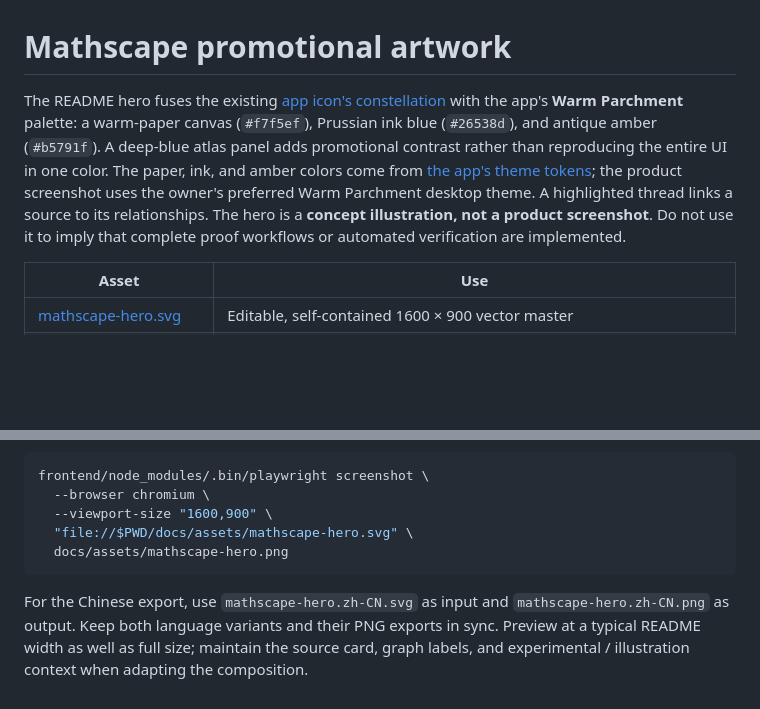
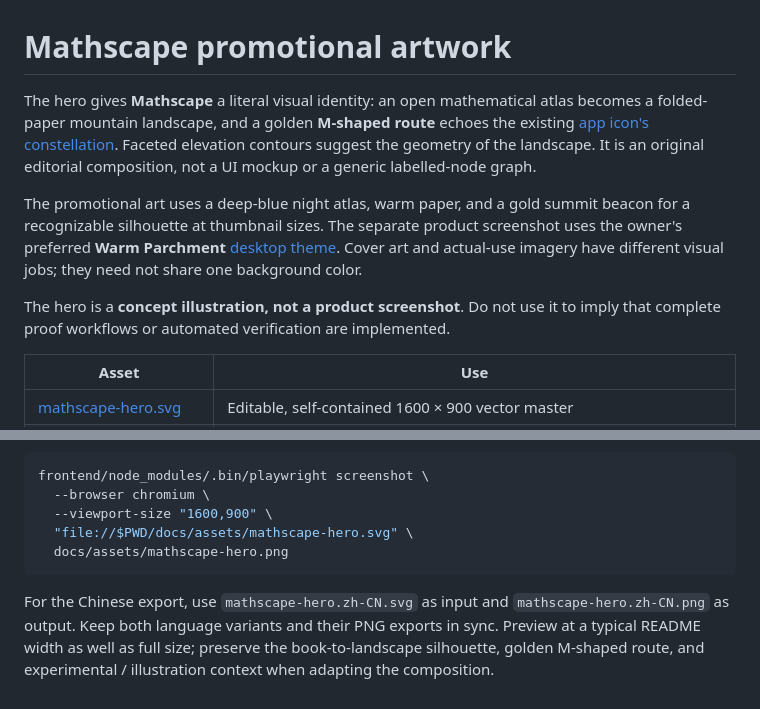
Before and after one commit to xiaoniaoyouhuajiang/Mathscape, a Markdown page: docs/assets/README.md, 2 parts joined by grey strips. GitHub-like rendering; blank space fills up the shorter version.

Commit message:
docs: create signature open-atlas landscape hero
Co-Authored-By: Devin AI <158243242+devin-ai-integration[bot]@users.noreply.github.com>

````diff
--- a/docs/assets/README.md
+++ b/docs/assets/README.md
@@ -1,6 +1,10 @@
 # Mathscape promotional artwork
 
-The README hero fuses the existing [app icon's constellation](../../apps/mathscape-desktop/icons/icon.svg) with the app's **Warm Parchment** palette: a warm-paper canvas (`#f7f5ef`), Prussian ink blue (`#26538d`), and antique amber (`#b5791f`). A deep-blue atlas panel adds promotional contrast rather than reproducing the entire UI in one color. The paper, ink, and amber colors come from [the app's theme tokens](../../frontend/src/theme.css); the product screenshot uses the owner's preferred Warm Parchment desktop theme. A highlighted thread links a source to its relationships. The hero is a **concept illustration, not a product screenshot**. Do not use it to imply that complete proof workflows or automated verification are implemented.
+The hero gives **Mathscape** a literal visual identity: an open mathematical atlas becomes a folded-paper mountain landscape, and a golden **M-shaped route** echoes the existing [app icon's constellation](../../apps/mathscape-desktop/icons/icon.svg). Faceted elevation contours suggest the geometry of the landscape. It is an original editorial composition, not a UI mockup or a generic labelled-node graph.
+
+The promotional art uses a deep-blue night atlas, warm paper, and a gold summit beacon for a recognizable silhouette at thumbnail sizes. The separate product screenshot uses the owner's preferred **Warm Parchment** [desktop theme](../../frontend/src/theme.css). Cover art and actual-use imagery have different visual jobs; they need not share one background color.
+
+The hero is a **concept illustration, not a product screenshot**. Do not use it to imply that complete proof workflows or automated verification are implemented.
 
 | Asset | Use |
 | --- | --- |
@@ -26,4 +30,4 @@ frontend/node_modules/.bin/playwright screenshot \
   docs/assets/mathscape-hero.png
 ```
 
-For the Chinese export, use `mathscape-hero.zh-CN.svg` as input and `mathscape-hero.zh-CN.png` as output. Keep both language variants and their PNG exports in sync. Preview at a typical README width as well as full size; maintain the source card, graph labels, and experimental / illustration context when adapting the composition.
+For the Chinese export, use `mathscape-hero.zh-CN.svg` as input and `mathscape-hero.zh-CN.png` as output. Keep both language variants and their PNG exports in sync. Preview at a typical README width as well as full size; preserve the book-to-landscape silhouette, golden M-shaped route, and experimental / illustration context when adapting the composition.
````
Also changed, not shown: README.md (+1 -1 lines), README.zh-CN.md (+1 -1 lines), docs/assets/mathscape-hero.png, docs/assets/mathscape-hero.zh-CN.png, 2 other files.
